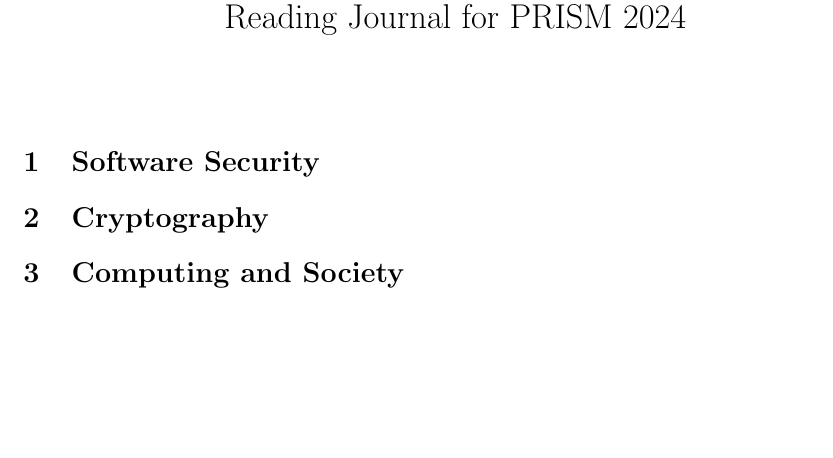
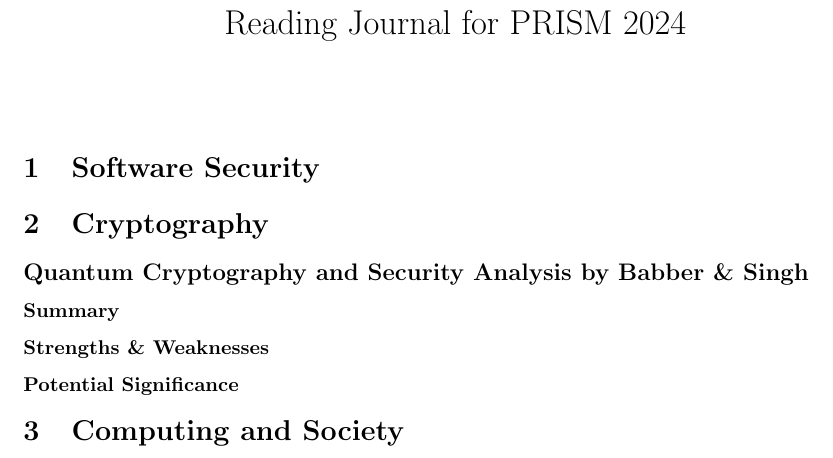
Before and after one commit to aliraeisdanaei/PRISM_2024_ReadingJournal, a LaTeX document (main.tex): part of the page, cut so that both start at the same text, the shorter picture padded with empty space. Compiled offline with pdfLaTeX.

Commit message:
basic formatting

```diff
--- a/main.tex
+++ b/main.tex
@@ -41,6 +41,13 @@
 \section{Software Security}
 
 \section{Cryptography}
+\subsection*{Quantum Cryptography and Security Analysis by Babber \& Singh}
+
+\subsubsection*{Summary}
+
+\subsubsection*{Strengths \& Weaknesses}
+
+\subsubsection*{Potential Significance}
 
 \section{Computing and Society}
 
```
Also changed, not shown: main.pdf, main.tex (2 more changed lines).
